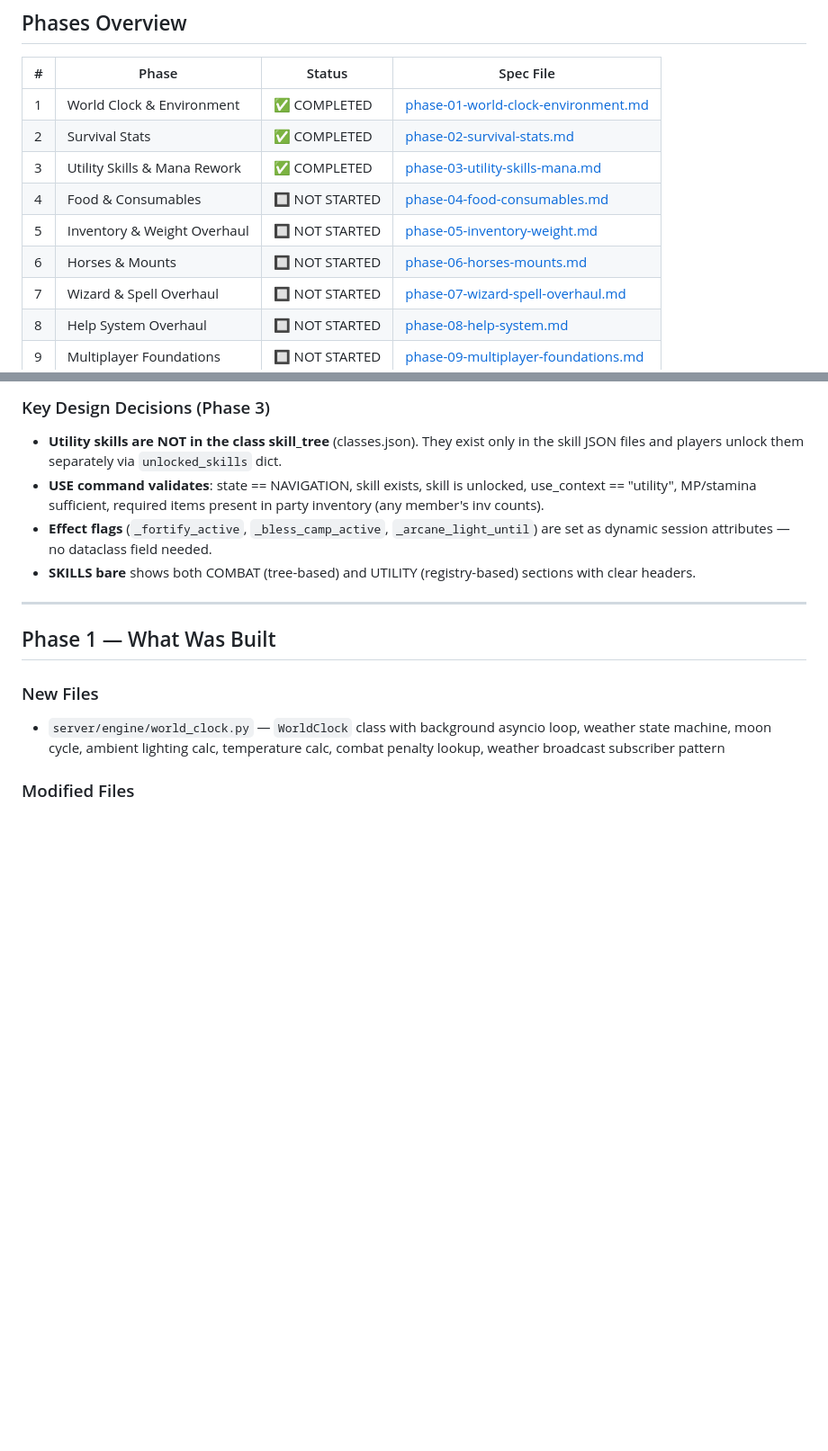
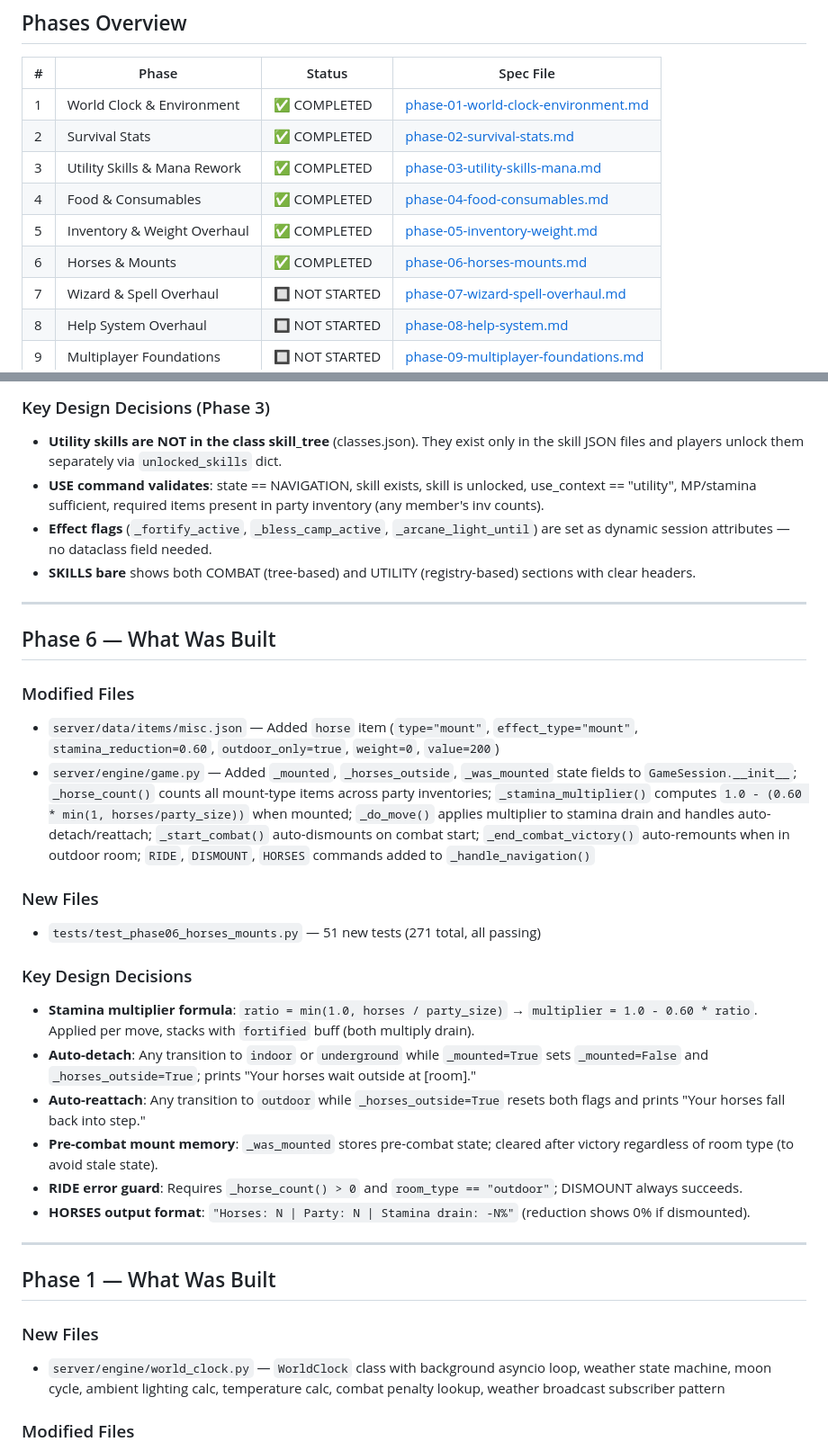
Before and after one commit to Robinsond76/ashveil-mud, a Markdown page: MEMORY.md, 2 parts joined by grey strips. Shown at 90% size. Drawn GitHub-style; blank space fills up the shorter version.

Commit message:
docs: update MEMORY.md for Phase 6 completion

```diff
--- a/MEMORY.md
+++ b/MEMORY.md
@@ -58,9 +58,9 @@ docs/
 | 1 | World Clock & Environment | ✅ COMPLETED | [phase-01-world-clock-environment.md](docs/superpowers/specs/phase-01-world-clock-environment.md) |
 | 2 | Survival Stats | ✅ COMPLETED | [phase-02-survival-stats.md](docs/superpowers/specs/phase-02-survival-stats.md) |
 | 3 | Utility Skills & Mana Rework | ✅ COMPLETED | [phase-03-utility-skills-mana.md](docs/superpowers/specs/phase-03-utility-skills-mana.md) |
-| 4 | Food & Consumables | 🔲 NOT STARTED | [phase-04-food-consumables.md](docs/superpowers/specs/phase-04-food-consumables.md) |
-| 5 | Inventory & Weight Overhaul | 🔲 NOT STARTED | [phase-05-inventory-weight.md](docs/superpowers/specs/phase-05-inventory-weight.md) |
-| 6 | Horses & Mounts | 🔲 NOT STARTED | [phase-06-horses-mounts.md](docs/superpowers/specs/phase-06-horses-mounts.md) |
+| 4 | Food & Consumables | ✅ COMPLETED | [phase-04-food-consumables.md](docs/superpowers/specs/phase-04-food-consumables.md) |
+| 5 | Inventory & Weight Overhaul | ✅ COMPLETED | [phase-05-inventory-weight.md](docs/superpowers/specs/phase-05-inventory-weight.md) |
+| 6 | Horses & Mounts | ✅ COMPLETED | [phase-06-horses-mounts.md](docs/superpowers/specs/phase-06-horses-mounts.md) |
 | 7 | Wizard & Spell Overhaul | 🔲 NOT STARTED | [phase-07-wizard-spell-overhaul.md](docs/superpowers/specs/phase-07-wizard-spell-overhaul.md) |
 | 8 | Help System Overhaul | 🔲 NOT STARTED | [phase-08-help-system.md](docs/superpowers/specs/phase-08-help-system.md) |
 | 9 | Multiplayer Foundations | 🔲 NOT STARTED | [phase-09-multiplayer-foundations.md](docs/superpowers/specs/phase-09-multiplayer-foundations.md) |
@@ -88,6 +88,25 @@ docs/
 - **USE command validates**: state == NAVIGATION, skill exists, skill is unlocked, use_context == "utility", MP/stamina sufficient, required items present in party inventory (any member's inv counts).
 - **Effect flags** (`_fortify_active`, `_bless_camp_active`, `_arcane_light_until`) are set as dynamic session attributes — no dataclass field needed.
 - **SKILLS bare** shows both COMBAT (tree-based) and UTILITY (registry-based) sections with clear headers.
+
+---
+
+## Phase 6 — What Was Built
+
+### Modified Files
+- `server/data/items/misc.json` — Added `horse` item (`type="mount"`, `effect_type="mount"`, `stamina_reduction=0.60`, `outdoor_only=true`, `weight=0`, `value=200`)
+- `server/engine/game.py` — Added `_mounted`, `_horses_outside`, `_was_mounted` state fields to `GameSession.__init__`; `_horse_count()` counts all mount-type items across party inventories; `_stamina_multiplier()` computes `1.0 - (0.60 * min(1, horses/party_size))` when mounted; `_do_move()` applies multiplier to stamina drain and handles auto-detach/reattach; `_start_combat()` auto-dismounts on combat start; `_end_combat_victory()` auto-remounts when in outdoor room; `RIDE`, `DISMOUNT`, `HORSES` commands added to `_handle_navigation()`
+
+### New Files
+- `tests/test_phase06_horses_mounts.py` — 51 new tests (271 total, all passing)
+
+### Key Design Decisions
+- **Stamina multiplier formula**: `ratio = min(1.0, horses / party_size)` → `multiplier = 1.0 - 0.60 * ratio`. Applied per move, stacks with `fortified` buff (both multiply drain).
+- **Auto-detach**: Any transition to `indoor` or `underground` while `_mounted=True` sets `_mounted=False` and `_horses_outside=True`; prints "Your horses wait outside at [room]."
+- **Auto-reattach**: Any transition to `outdoor` while `_horses_outside=True` resets both flags and prints "Your horses fall back into step."
+- **Pre-combat mount memory**: `_was_mounted` stores pre-combat state; cleared after victory regardless of room type (to avoid stale state).
+- **RIDE error guard**: Requires `_horse_count() > 0` and `room_type == "outdoor"`; DISMOUNT always succeeds.
+- **HORSES output format**: `"Horses: N | Party: N | Stamina drain: -N%"` (reduction shows 0% if dismounted).
 
 ---
 
```
Also changed, not shown: other parts of MEMORY.md (+3 -12 lines).
